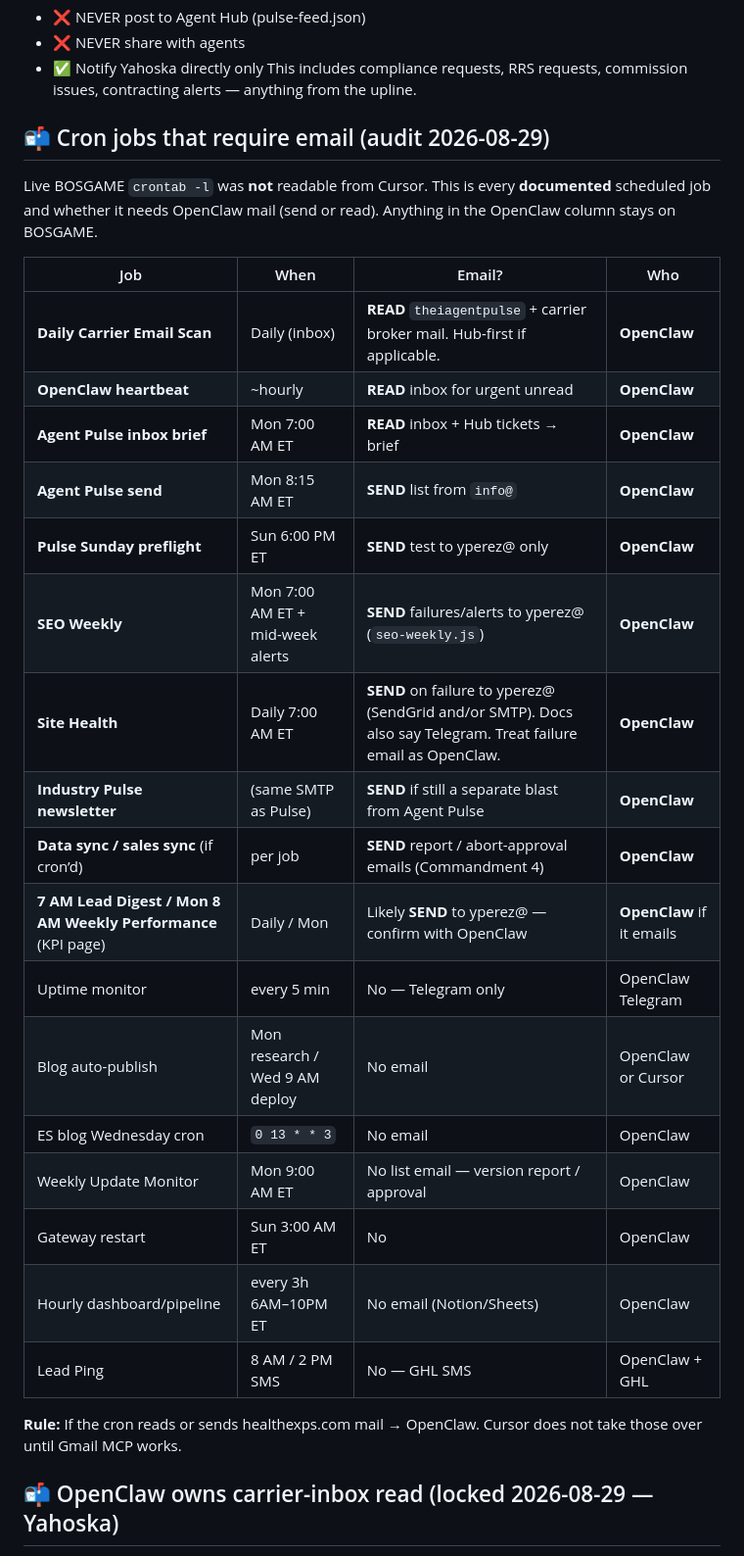
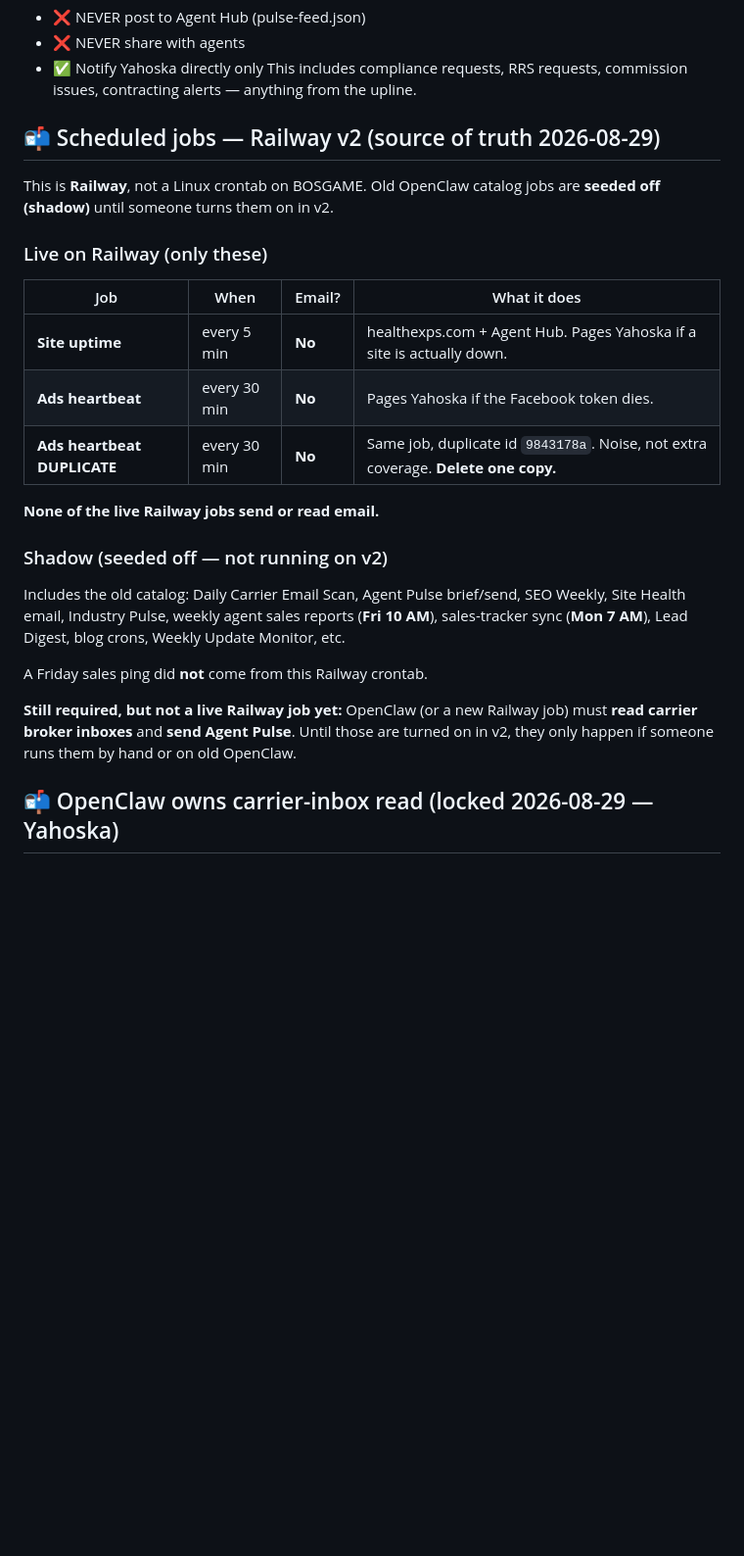
Before and after one commit to yperez-dot/igor-config, a Markdown page: igor-config-full.md, the part around the change. Shown at 98% size. Rendered like a GitHub page; blank space fills up the shorter version.

Commit message:
Correct scheduled jobs: Railway v2 live list, not BOSGAME crontab.
Live: site uptime every 5 min, ads heartbeat every 30 min, plus a
duplicate ads heartbeat (id 9843178a) to delete. Everything else
from the OpenClaw catalog is shadow, including Pulse and Friday
sales reports. No live Railway job sends email.

Co-authored-by: yperez-dot <yperez-dot@users.noreply.github.com>

```diff
--- a/igor-config-full.md
+++ b/igor-config-full.md
@@ -1034,31 +1034,27 @@ Anything from Hector Marmol (AgentConnection.Net / BSI / upline) is **PRIVATE**.
 - ✅ Notify Yahoska directly only
 This includes compliance requests, RRS requests, commission issues, contracting alerts — anything from the upline.
 
-## 📬 Cron jobs that require email (audit 2026-08-29)
-
-Live BOSGAME `crontab -l` was **not** readable from Cursor. This is every **documented** scheduled job and whether it needs OpenClaw mail (send or read). Anything in the OpenClaw column stays on BOSGAME.
-
-| Job | When | Email? | Who |
+## 📬 Scheduled jobs — Railway v2 (source of truth 2026-08-29)
+
+This is **Railway**, not a Linux crontab on BOSGAME. Old OpenClaw catalog jobs are **seeded off (shadow)** until someone turns them on in v2.
+
+### Live on Railway (only these)
+
+| Job | When | Email? | What it does |
 |---|---|---|---|
-| **Daily Carrier Email Scan** | Daily (inbox) | **READ** `theiagentpulse` + carrier broker mail. Hub-first if applicable. | **OpenClaw** |
-| **OpenClaw heartbeat** | ~hourly | **READ** inbox for urgent unread | **OpenClaw** |
-| **Agent Pulse inbox brief** | Mon 7:00 AM ET | **READ** inbox + Hub tickets → brief | **OpenClaw** |
-| **Agent Pulse send** | Mon 8:15 AM ET | **SEND** list from `info@` | **OpenClaw** |
-| **Pulse Sunday preflight** | Sun 6:00 PM ET | **SEND** test to yperez@ only | **OpenClaw** |
-| **SEO Weekly** | Mon 7:00 AM ET + mid-week alerts | **SEND** failures/alerts to yperez@ (`seo-weekly.js`) | **OpenClaw** |
-| **Site Health** | Daily 7:00 AM ET | **SEND** on failure to yperez@ (SendGrid and/or SMTP). Docs also say Telegram. Treat failure email as OpenClaw. | **OpenClaw** |
-| **Industry Pulse newsletter** | (same SMTP as Pulse) | **SEND** if still a separate blast from Agent Pulse | **OpenClaw** |
-| **Data sync / sales sync** (if cron’d) | per job | **SEND** report / abort-approval emails (Commandment 4) | **OpenClaw** |
-| **7 AM Lead Digest / Mon 8 AM Weekly Performance** (KPI page) | Daily / Mon | Likely **SEND** to yperez@ — confirm with OpenClaw | **OpenClaw** if it emails |
-| Uptime monitor | every 5 min | No — Telegram only | OpenClaw Telegram |
-| Blog auto-publish | Mon research / Wed 9 AM deploy | No email | OpenClaw or Cursor |
-| ES blog Wednesday cron | `0 13 * * 3` | No email | OpenClaw |
-| Weekly Update Monitor | Mon 9:00 AM ET | No list email — version report / approval | OpenClaw |
-| Gateway restart | Sun 3:00 AM ET | No | OpenClaw |
-| Hourly dashboard/pipeline | every 3h 6AM–10PM ET | No email (Notion/Sheets) | OpenClaw |
-| Lead Ping | 8 AM / 2 PM SMS | No — GHL SMS | OpenClaw + GHL |
-
-**Rule:** If the cron reads or sends healthexps.com mail → OpenClaw. Cursor does not take those over until Gmail MCP works.
+| **Site uptime** | every 5 min | **No** | healthexps.com + Agent Hub. Pages Yahoska if a site is actually down. |
+| **Ads heartbeat** | every 30 min | **No** | Pages Yahoska if the Facebook token dies. |
+| **Ads heartbeat DUPLICATE** | every 30 min | **No** | Same job, duplicate id `9843178a`. Noise, not extra coverage. **Delete one copy.** |
+
+**None of the live Railway jobs send or read email.**
+
+### Shadow (seeded off — not running on v2)
+
+Includes the old catalog: Daily Carrier Email Scan, Agent Pulse brief/send, SEO Weekly, Site Health email, Industry Pulse, weekly agent sales reports (**Fri 10 AM**), sales-tracker sync (**Mon 7 AM**), Lead Digest, blog crons, Weekly Update Monitor, etc.
+
+A Friday sales ping did **not** come from this Railway crontab.
+
+**Still required, but not a live Railway job yet:** OpenClaw (or a new Railway job) must **read carrier broker inboxes** and **send Agent Pulse**. Until those are turned on in v2, they only happen if someone runs them by hand or on old OpenClaw.
 
 ## 📬 OpenClaw owns carrier-inbox read (locked 2026-08-29 — Yahoska)
 
```
